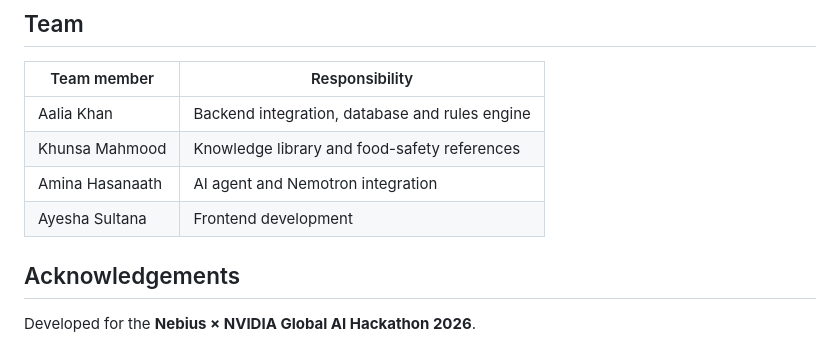
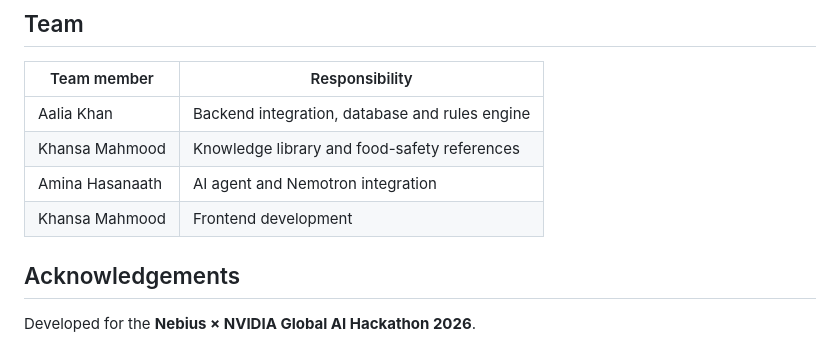
Before and after one commit to aalia-301275/foodrescue-sentinel, a Markdown page: README.md, the part around the change. GitHub-like rendering.

```diff
--- a/README.md
+++ b/README.md
@@ -246,9 +246,9 @@ FoodRescue Sentinel is a hackathon prototype and has important limitations:
 | Team member | Responsibility |
 |---|---|
 | Aalia Khan | Backend integration, database and rules engine |
-| Khunsa Mahmood | Knowledge library and food-safety references |
+| Khansa Mahmood | Knowledge library and food-safety references |
 | Amina Hasanaath | AI agent and Nemotron integration |
-| Ayesha Sultana | Frontend development |
+| Khansa Mahmood | Frontend development |
 
 ## Acknowledgements
 
```
